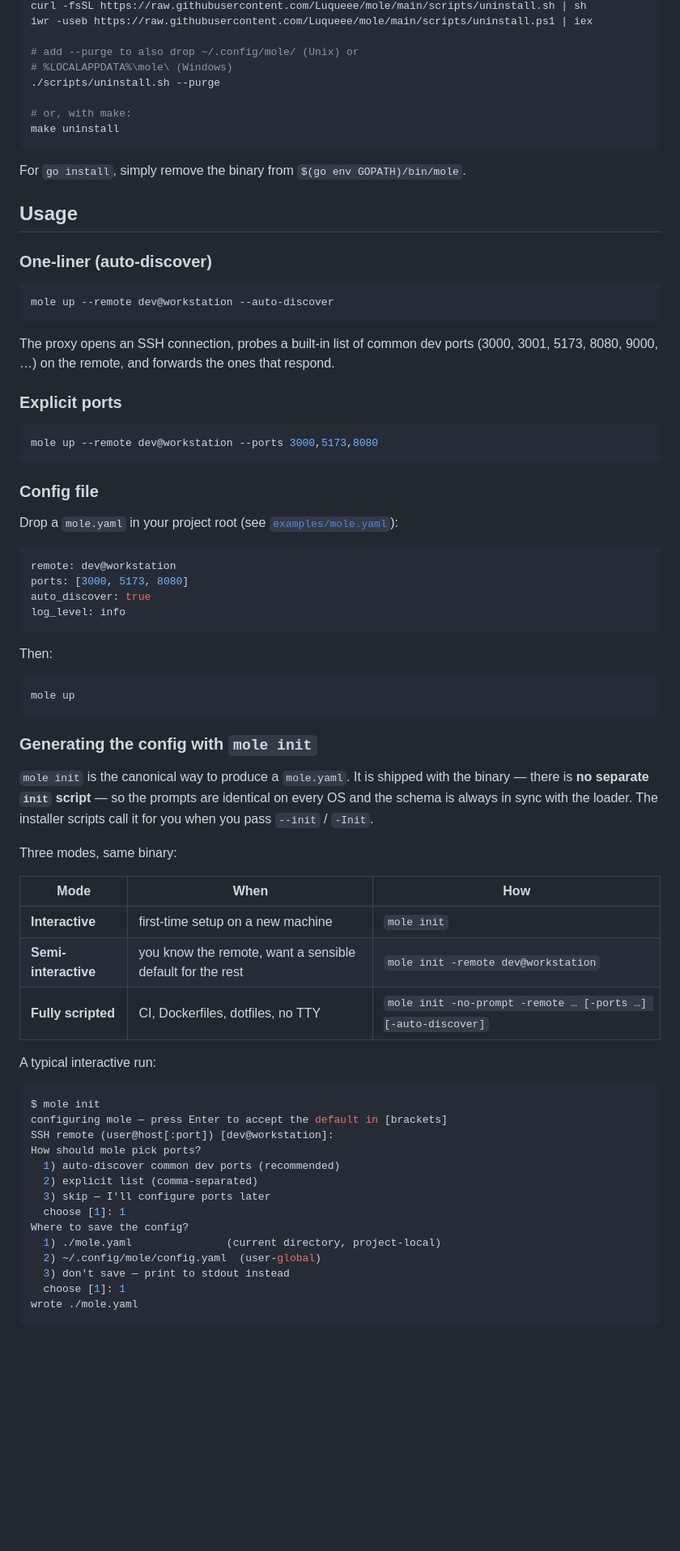
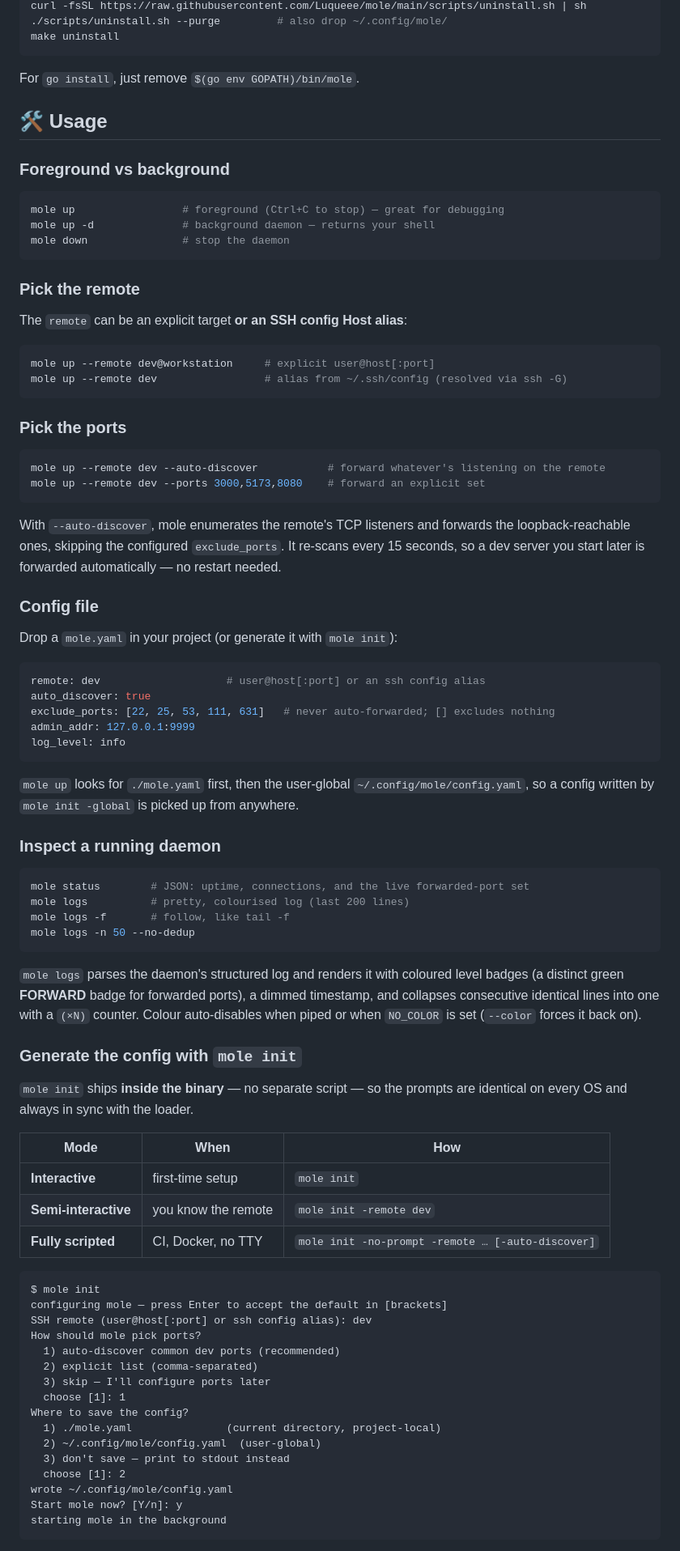
Before and after one commit to Luqueee/mole, a Markdown page: README.md, the part around one of its changes. Shown at 81% size. GitHub-like rendering; blank space fills up the shorter version.

Commit message:
docs: refresh and restyle README (daemon, logs, alias, discovery, exclude_ports)

````diff
--- a/README.md
+++ b/README.md
@@ -243,75 +176,87 @@ The uninstaller mirrors the installer and is one command either way:
 curl -fsSL https://raw.githubusercontent.com/Luqueee/mole/main/scripts/uninstall.sh | sh
-iwr -useb https://raw.githubusercontent.com/Luqueee/mole/main/scripts/uninstall.ps1 | iex
-
-# add --purge to also drop ~/.config/mole/ (Unix) or
-# %LOCALAPPDATA%\mole\ (Windows)
-./scripts/uninstall.sh --purge
-
-# or, with make:
+./scripts/uninstall.sh --purge         # also drop ~/.config/mole/
 make uninstall
 ```
 
-For `go install`, simply remove the binary from
-`$(go env GOPATH)/bin/mole`.
+For `go install`, just remove `$(go env GOPATH)/bin/mole`.
 
-## Usage
+## 🛠️ Usage
 
-### One-liner (auto-discover)
+### Foreground vs background
 
 ```bash
-mole up --remote dev@workstation --auto-discover
+mole up                 # foreground (Ctrl+C to stop) — great for debugging
+mole up -d              # background daemon — returns your shell
+mole down               # stop the daemon
 ```
 
-The proxy opens an SSH connection, probes a built-in list of common
-dev ports (3000, 3001, 5173, 8080, 9000, …) on the remote, and
-forwards the ones that respond.
+### Pick the remote
 
-### Explicit ports
+The `remote` can be an explicit target **or an SSH config Host alias**:
 
 ```bash
-mole up --remote dev@workstation --ports 3000,5173,8080
+mole up --remote dev@workstation     # explicit user@host[:port]
+mole up --remote dev                 # alias from ~/.ssh/config (resolved via ssh -G)
 ```
+
+### Pick the ports
+
+```bash
+mole up --remote dev --auto-discover           # forward whatever's listening on the remote
+mole up --remote dev --ports 3000,5173,8080    # forward an explicit set
+```
+
+With `--auto-discover`, mole enumerates the remote's TCP listeners and forwards
+the loopback-reachable ones, skipping the configured `exclude_ports`. It re-scans
+every 15 seconds, so a dev server you start later is forwarded automatically —
+no restart needed.
 
 ### Config file
 
-Drop a `mole.yaml` in your project root (see
-[`examples/mole.yaml`](examples/mole.yaml)):
+Drop a `mole.yaml` in your project (or generate it with `mole init`):
 
 ```yaml
-remote: dev@workstation
-ports: [3000, 5173, 8080]
+remote: dev                    # user@host[:port] or an ssh config alias
 auto_discover: true
+exclude_ports: [22, 25, 53, 111, 631]   # never auto-forwarded; [] excludes nothing
+admin_addr: 127.0.0.1:9999
 log_level: info
 ```
 
-Then:
+`mole up` looks for `./mole.yaml` first, then the user-global
+`~/.config/mole/config.yaml`, so a config written by `mole init -global`
+is picked up from anywhere.
+
+### Inspect a running daemon
 
 ```bash
-mole up
+mole status        # JSON: uptime, connections, and the live forwarded-port set
+mole logs          # pretty, colourised log (last 200 lines)
+mole logs -f       # follow, like tail -f
+mole logs -n 50 --no-dedup
 ```
 
-### Generating the config with `mole init`
+`mole logs` parses the daemon's structured log and renders it with coloured
+level badges (a distinct green **FORWARD** badge for forwarded ports), a dimmed
+timestamp, and collapses consecutive identical lines into one with a `(×N)`
+counter. Colour auto-disables when piped or when `NO_COLOR` is set (`--color`
+forces it back on).
 
-`mole init` is the canonical way to produce a `mole.yaml`. It is
-shipped with the binary — there is **no separate `init` script** —
-so the prompts are identical on every OS and the schema is always
-in sync with the loader. The installer scripts call it for you
-when you pass `--init` / `-Init`.
+### Generate the config with `mole init`
 
-Three modes, same binary:
+`mole init` ships **inside the binary** — no separate script — so the prompts
+are identical on every OS and always in sync with the loader.
 
 | Mode | When | How |
 |------|------|-----|
-| **Interactive** | first-time setup on a new machine | `mole init` |
-| **Semi-interactive** | you know the remote, want a sensible default for the rest | `mole init -remote dev@workstation` |
-| **Fully scripted** | CI, Dockerfiles, dotfiles, no TTY | `mole init -no-prompt -remote … [-ports …] [-auto-discover]` |
+| **Interactive** | first-time setup | `mole init` |
+| **Semi-interactive** | you know the remote | `mole init -remote dev` |
+| **Fully scripted** | CI, Docker, no TTY | `mole init -no-prompt -remote … [-auto-discover]` |
 
-A typical interactive run:
-
-```bash
+```text
 $ mole init
 configuring mole — press Enter to accept the default in [brackets]
-SSH remote (user@host[:port]) [dev@workstation]:
+SSH remote (user@host[:port] or ssh config alias): dev
 How should mole pick ports?
   1) auto-discover common dev ports (recommended)
   2) explicit list (comma-separated)
@@ -321,7 +266,9 @@ Where to save the config?
   1) ./mole.yaml               (current directory, project-local)
   2) ~/.config/mole/config.yaml  (user-global)
   3) don't save — print to stdout instead
-  choose [1]: 1
-wrote ./mole.yaml
+  choose [1]: 2
+wrote ~/.config/mole/config.yaml
+Start mole now? [Y/n]: y
+starting mole in the background
 ```
 
````
Also changed, not shown: other parts of README.md (+161 -313 lines).
